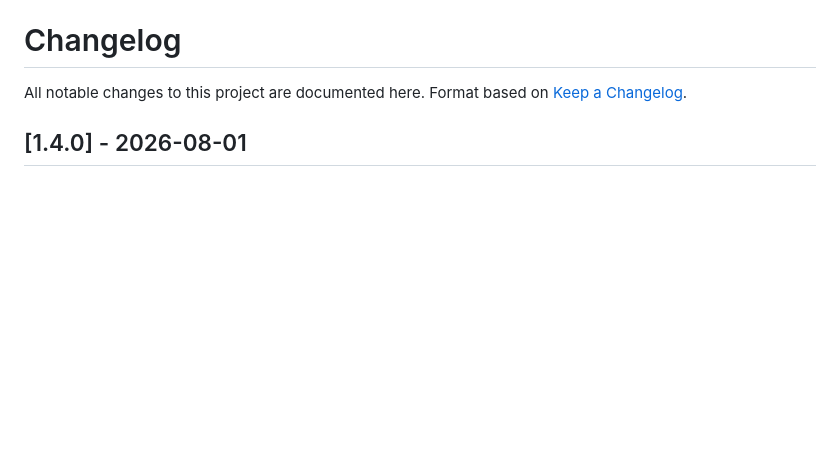
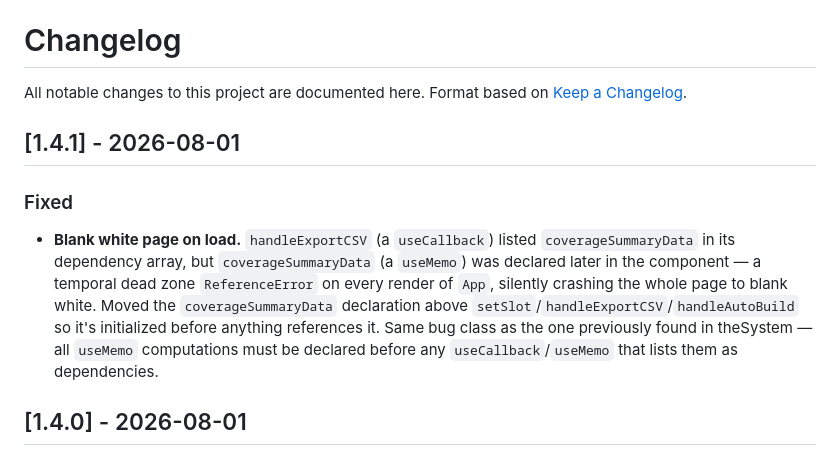
Before and after one commit to countbrackmoor/pokemon-team-builder, a Markdown page: CHANGELOG.md, the part around the change. GitHub-like rendering; blank space fills up the shorter version.

Commit message:
Changelog: document blank-page TDZ crash fix

```diff
--- a/CHANGELOG.md
+++ b/CHANGELOG.md
@@ -2,6 +2,11 @@
 
 All notable changes to this project are documented here.
 Format based on [Keep a Changelog](https://keepachangelog.com/en/1.0.0/).
+
+## [1.4.1] - 2026-08-01
+
+### Fixed
+- **Blank white page on load.** `handleExportCSV` (a `useCallback`) listed `coverageSummaryData` in its dependency array, but `coverageSummaryData` (a `useMemo`) was declared later in the component — a temporal dead zone `ReferenceError` on every render of `App`, silently crashing the whole page to blank white. Moved the `coverageSummaryData` declaration above `setSlot`/`handleExportCSV`/`handleAutoBuild` so it's initialized before anything references it. Same bug class as the one previously found in theSystem — all `useMemo` computations must be declared before any `useCallback`/`useMemo` that lists them as dependencies.
 
 ## [1.4.0] - 2026-08-01
 
```
